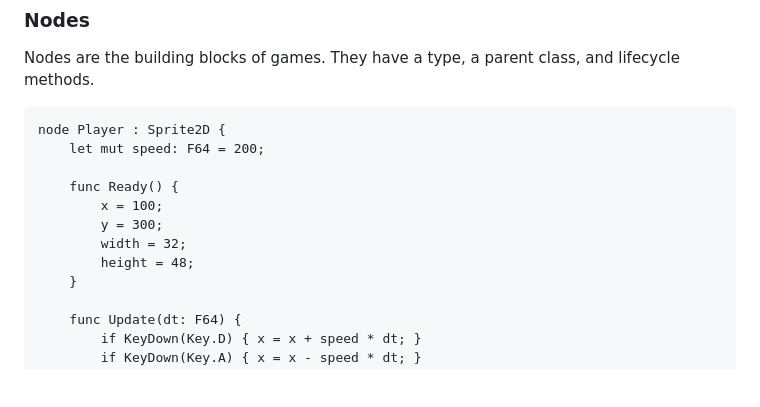
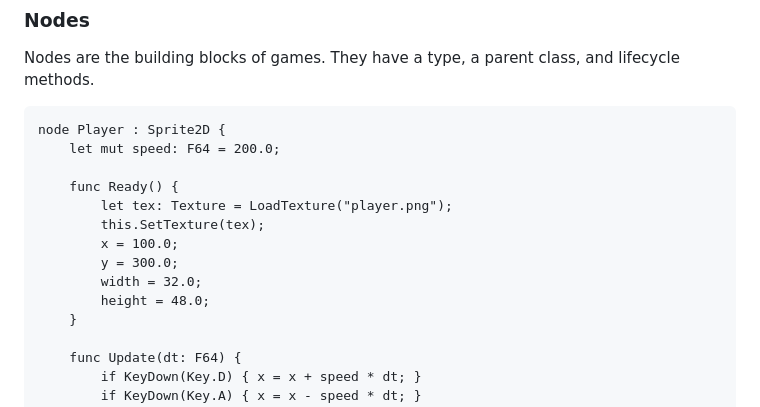
Before and after one commit to AnoDelta/KonEngine, a Markdown page: DOCS.md, the part around one of its changes. Rendered like a GitHub page; blank space fills up the shorter version.

````diff
--- a/DOCS.md
+++ b/DOCS.md
@@ -113,13 +113,15 @@ Nodes are the building blocks of games. They have a type, a parent class, and li
 
 ```ks
 node Player : Sprite2D {
-    let mut speed: F64 = 200;
+    let mut speed: F64 = 200.0;
 
     func Ready() {
-        x = 100;
-        y = 300;
-        width = 32;
-        height = 48;
+        let tex: Texture = LoadTexture("player.png");
+        this.SetTexture(tex);
+        x = 100.0;
+        y = 300.0;
+        width = 32.0;
+        height = 48.0;
     }
 
     func Update(dt: F64) {
````
Also changed, not shown: other parts of DOCS.md (+80 -15 lines).
